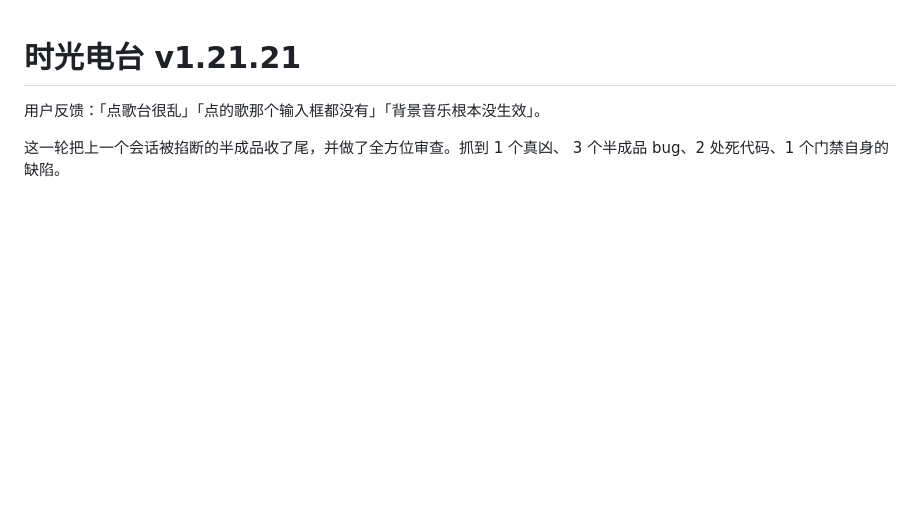
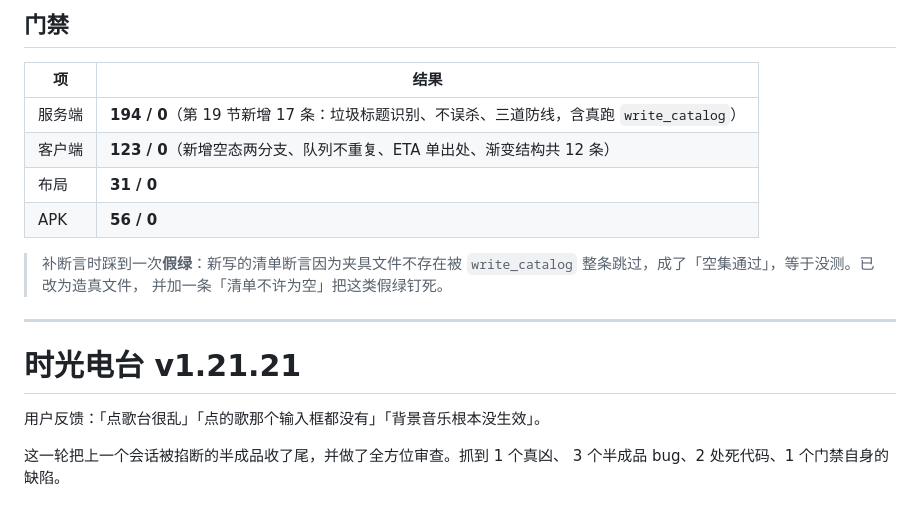
Before and after one commit to 846515182/FM891-Radio, a Markdown page: release-notes.md, the part around one of its changes. GitHub-like rendering; blank space fills up the shorter version.

Commit message:
docs: 补上 v1.21.22 release notes

```diff
--- a/release-notes.md
+++ b/release-notes.md
@@ -1,3 +84,18 @@
+## 门禁
+
+| 项 | 结果 |
+| --- | --- |
+| 服务端 | **194 / 0**（第 19 节新增 17 条：垃圾标题识别、不误杀、三道防线，含真跑 `write_catalog`） |
+| 客户端 | **123 / 0**（新增空态两分支、队列不重复、ETA 单出处、渐变结构共 12 条） |
+| 布局 | **31 / 0** |
+| APK | **56 / 0** |
+
+> 补断言时踩到一次**假绿**：新写的清单断言因为夹具文件不存在被
+> `write_catalog` 整条跳过，成了「空集通过」，等于没测。已改为造真文件，
+> 并加一条「清单不许为空」把这类假绿钉死。
+
+---
+
 # 时光电台 v1.21.21
 
 用户反馈：「点歌台很乱」「点的歌那个输入框都没有」「背景音乐根本没生效」。
```
Also changed, not shown: other parts of release-notes.md (+83 -0 lines).
